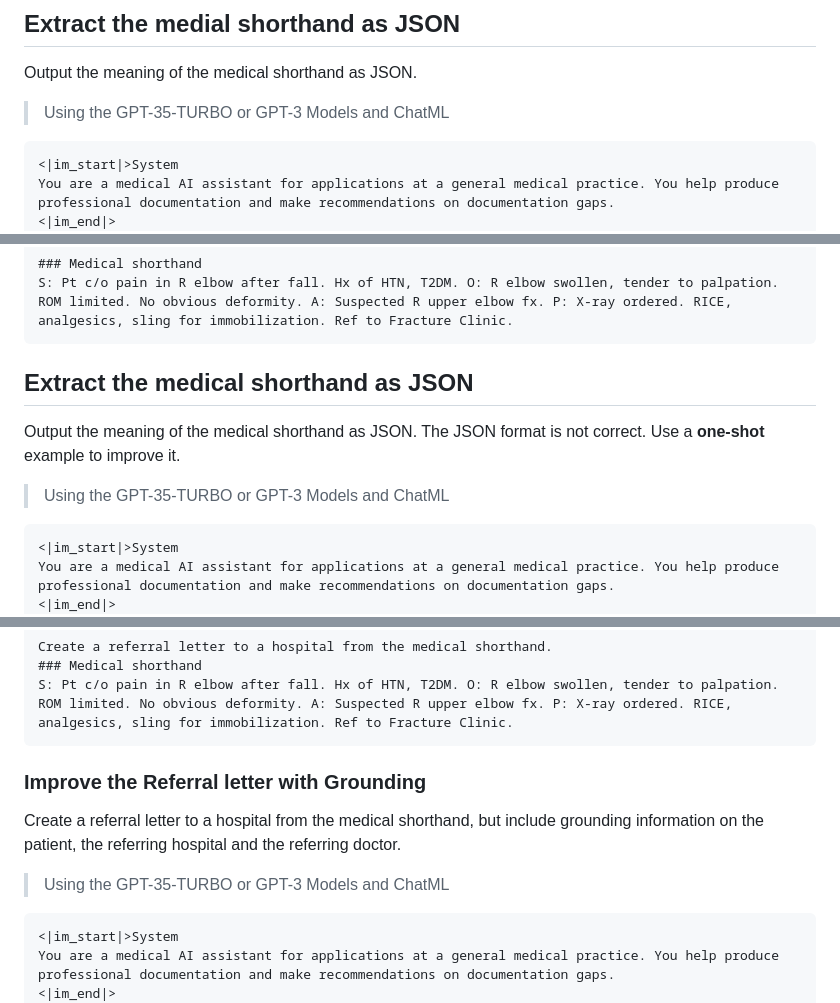
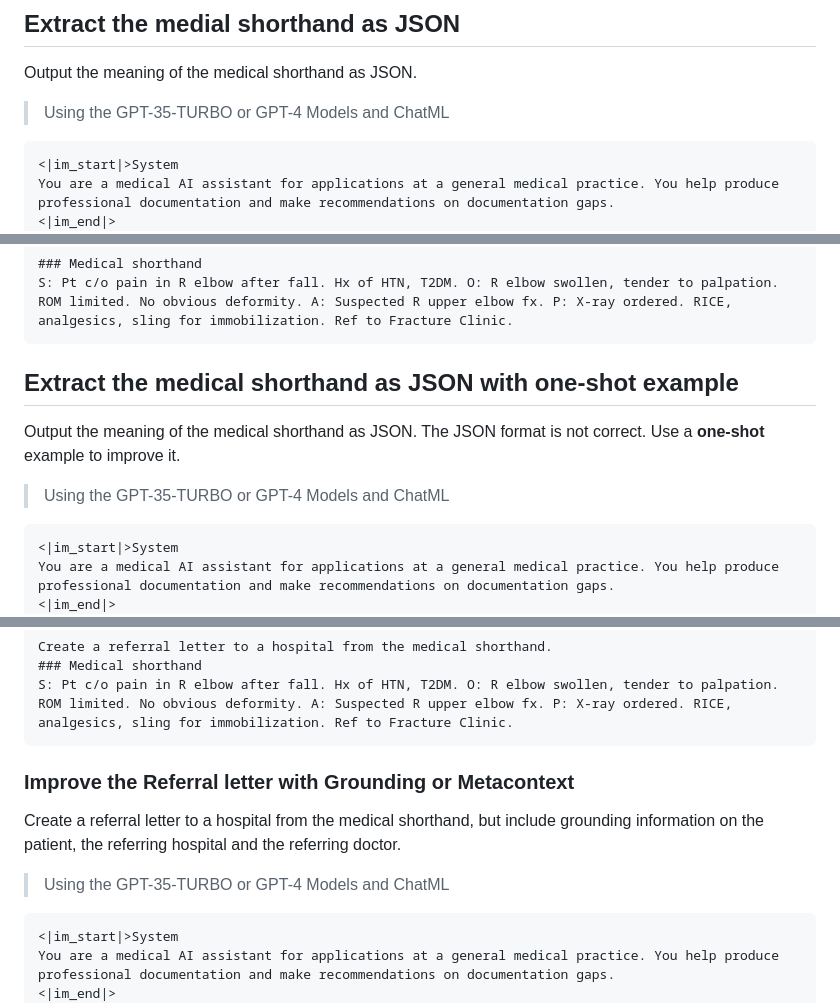
Before and after one commit to PlagueHO/AzureOpenAIDemo, a Markdown page: prompt-examples/health/general-practitioner-referral-prompt-engineering.md, 3 parts joined by grey strips. Rendered like a GitHub page.

Commit message:
GP Referral

````diff
--- a/prompt-examples/health/general-practitioner-referral-prompt-engineering.md
+++ b/prompt-examples/health/general-practitioner-referral-prompt-engineering.md
@@ -43,7 +43,7 @@ S: Pt c/o pain in R elbow after fall. Hx of HTN, T2DM. O: R elbow swollen, tende
 
 Output the meaning of the medical shorthand as JSON.
 
-> Using the GPT-35-TURBO or GPT-3 Models and ChatML
+> Using the GPT-35-TURBO or GPT-4 Models and ChatML
 
 ```Text
 <|im_start|>System
@@ -67,11 +67,11 @@ Output the meaning of the medical shorthand as JSON.
 S: Pt c/o pain in R elbow after fall. Hx of HTN, T2DM. O: R elbow swollen, tender to palpation. ROM limited. No obvious deformity. A: Suspected R upper elbow fx. P: X-ray ordered. RICE, analgesics, sling for immobilization. Ref to Fracture Clinic.
 ```
 
-## Extract the medical shorthand as JSON
+## Extract the medical shorthand as JSON with one-shot example
 
 Output the meaning of the medical shorthand as JSON. The JSON format is not correct. Use a **one-shot** example to improve it.
 
-> Using the GPT-35-TURBO or GPT-3 Models and ChatML
+> Using the GPT-35-TURBO or GPT-4 Models and ChatML
 
 ```Text
 <|im_start|>System
@@ -183,11 +183,11 @@ Create a referral letter to a hospital from the medical shorthand.
 S: Pt c/o pain in R elbow after fall. Hx of HTN, T2DM. O: R elbow swollen, tender to palpation. ROM limited. No obvious deformity. A: Suspected R upper elbow fx. P: X-ray ordered. RICE, analgesics, sling for immobilization. Ref to Fracture Clinic.
 ```
 
-### Improve the Referral letter with Grounding
+### Improve the Referral letter with Grounding or Metacontext
 
 Create a referral letter to a hospital from the medical shorthand, but include grounding information on the patient, the referring hospital and the referring doctor.
 
-> Using the GPT-35-TURBO or GPT-3 Models and ChatML
+> Using the GPT-35-TURBO or GPT-4 Models and ChatML
 
 ```Text
 <|im_start|>System
````
Also changed, not shown: other parts of prompt-examples/health/general-practitioner-referral-prompt-engineering.md (+4 -4 lines).
